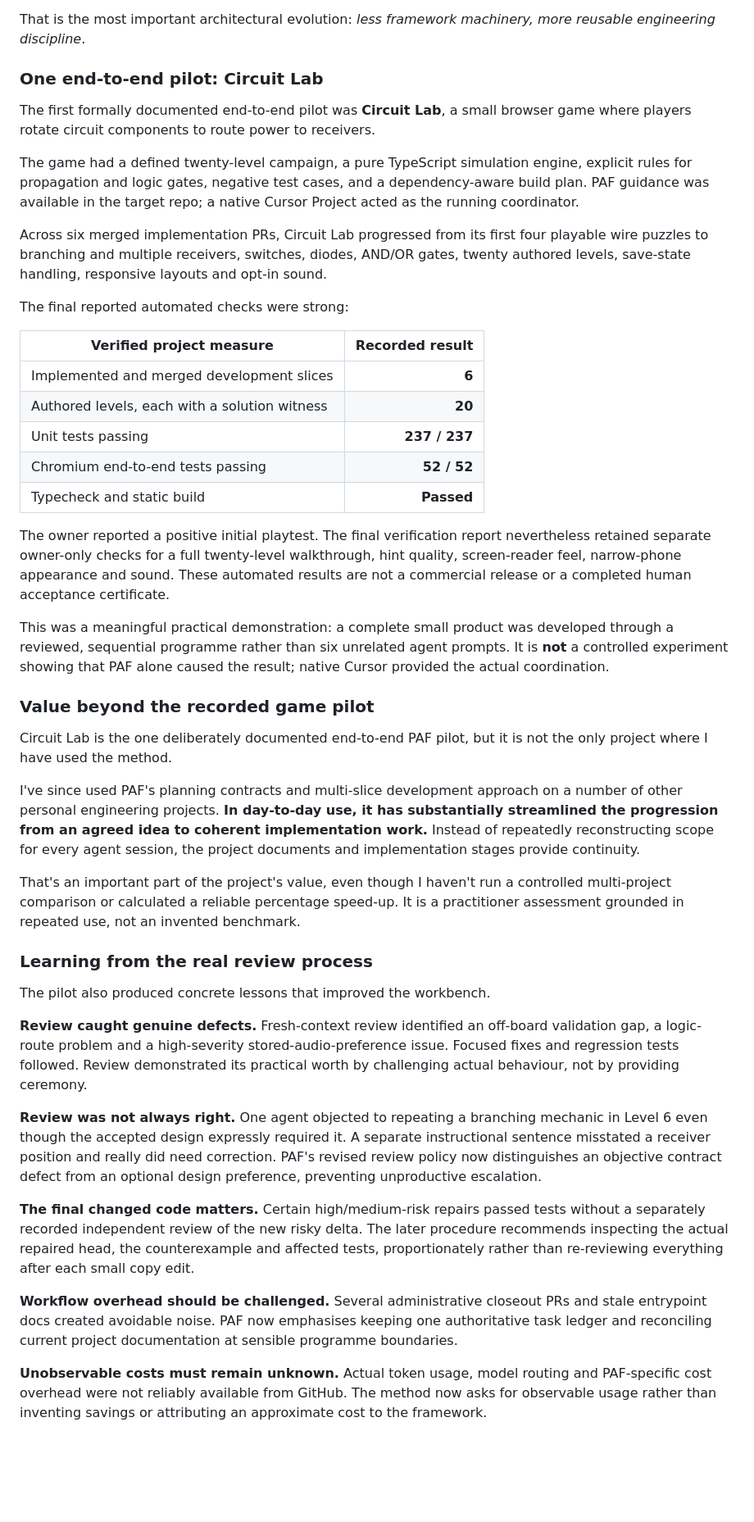
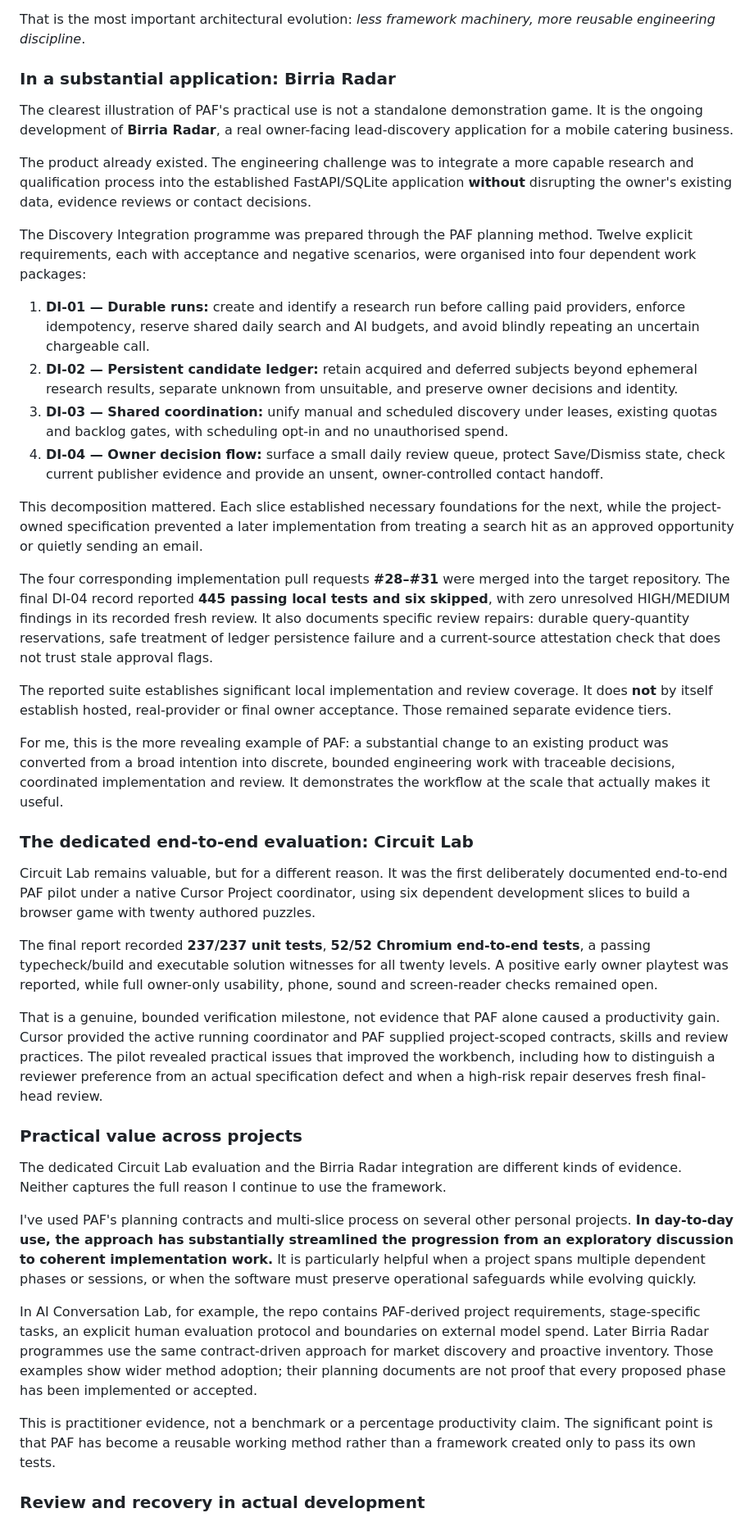
Before and after one commit to D4V1DW/portfo, a Markdown page: case-studies/paf/CASE_STUDY_DRAFT.md, the part around one of its changes. Shown at 82% size. Drawn GitHub-style; blank space fills up the shorter version.

Commit message:
docs(atlas): lead PAF narrative with real Birria Radar development

```diff
--- a/case-studies/paf/CASE_STUDY_DRAFT.md
+++ b/case-studies/paf/CASE_STUDY_DRAFT.md
@@ -63,47 +63,44 @@ The answer was to preserve the useful deterministic core while making new develo
 
 That is the most important architectural evolution: *less framework machinery, more reusable engineering discipline*.
 
-### One end-to-end pilot: Circuit Lab
+### In a substantial application: Birria Radar
 
-The first formally documented end-to-end pilot was **Circuit Lab**, a small browser game where players rotate circuit components to route power to receivers.
+The clearest illustration of PAF's practical use is not a standalone demonstration game. It is the ongoing development of **Birria Radar**, a real owner-facing lead-discovery application for a mobile catering business.
 
-The game had a defined twenty-level campaign, a pure TypeScript simulation engine, explicit rules for propagation and logic gates, negative test cases, and a dependency-aware build plan. PAF guidance was available in the target repo; a native Cursor Project acted as the running coordinator.
+The product already existed. The engineering challenge was to integrate a more capable research and qualification process into the established FastAPI/SQLite application **without** disrupting the owner's existing data, evidence reviews or contact decisions.
 
-Across six merged implementation PRs, Circuit Lab progressed from its first four playable wire puzzles to branching and multiple receivers, switches, diodes, AND/OR gates, twenty authored levels, save-state handling, responsive layouts and opt-in sound.
+The Discovery Integration programme was prepared through the PAF planning method. Twelve explicit requirements, each with acceptance and negative scenarios, were organised into four dependent work packages:
 
-The final reported automated checks were strong:
+1. **DI-01 — Durable runs:** create and identify a research run before calling paid providers, enforce idempotency, reserve shared daily search and AI budgets, and avoid blindly repeating an uncertain chargeable call.
+2. **DI-02 — Persistent candidate ledger:** retain acquired and deferred subjects beyond ephemeral research results, separate unknown from unsuitable, and preserve owner decisions and identity.
+3. **DI-03 — Shared coordination:** unify manual and scheduled discovery under leases, existing quotas and backlog gates, with scheduling opt-in and no unauthorised spend.
+4. **DI-04 — Owner decision flow:** surface a small daily review queue, protect Save/Dismiss state, check current publisher evidence and provide an unsent, owner-controlled contact handoff.
 
-| Verified project measure | Recorded result |
-| --- | ---: |
-| Implemented and merged development slices | **6** |
-| Authored levels, each with a solution witness | **20** |
-| Unit tests passing | **237 / 237** |
-| Chromium end-to-end tests passing | **52 / 52** |
-| Typecheck and static build | **Passed** |
+This decomposition mattered. Each slice established necessary foundations for the next, while the project-owned specification prevented a later implementation from treating a search hit as an approved opportunity or quietly sending an email.
 
-The owner reported a positive initial playtest. The final verification report nevertheless retained separate owner-only checks for a full twenty-level walkthrough, hint quality, screen-reader feel, narrow-phone appearance and sound. These automated results are not a commercial release or a completed human acceptance certificate.
+The four corresponding implementation pull requests **#28–#31** were merged into the target repository. The final DI-04 record reported **445 passing local tests and six skipped**, with zero unresolved HIGH/MEDIUM findings in its recorded fresh review. It also documents specific review repairs: durable query-quantity reservations, safe treatment of ledger persistence failure and a current-source attestation check that does not trust stale approval flags.
 
-This was a meaningful practical demonstration: a complete small product was developed through a reviewed, sequential programme rather than six unrelated agent prompts. It is **not** a controlled experiment showing that PAF alone caused the result; native Cursor provided the actual coordination.
+The reported suite establishes significant local implementation and review coverage. It does **not** by itself establish hosted, real-provider or final owner acceptance. Those remained separate evidence tiers.
 
-### Value beyond the recorded game pilot
+For me, this is the more revealing example of PAF: a substantial change to an existing product was converted from a broad intention into discrete, bounded engineering work with traceable decisions, coordinated implementation and review. It demonstrates the workflow at the scale that actually makes it useful.
 
-Circuit Lab is the one deliberately documented end-to-end PAF pilot, but it is not the only project where I have used the method.
+### The dedicated end-to-end evaluation: Circuit Lab
 
-I've since used PAF's planning contracts and multi-slice development approach on a number of other personal engineering projects. **In day-to-day use, it has substantially streamlined the progression from an agreed idea to coherent implementation work.** Instead of repeatedly reconstructing scope for every agent session, the project documents and implementation stages provide continuity.
+Circuit Lab remains valuable, but for a different reason. It was the first deliberately documented end-to-end PAF pilot under a native Cursor Project coordinator, using six dependent development slices to build a browser game with twenty authored puzzles.
 
-That's an important part of the project's value, even though I haven't run a controlled multi-project comparison or calculated a reliable percentage speed-up. It is a practitioner assessment grounded in repeated use, not an invented benchmark.
+The final report recorded **237/237 unit tests**, **52/52 Chromium end-to-end tests**, a passing typecheck/build and executable solution witnesses for all twenty levels. A positive early owner playtest was reported, while full owner-only usability, phone, sound and screen-reader checks remained open.
 
-### Learning from the real review process
+That is a genuine, bounded verification milestone, not evidence that PAF alone caused a productivity gain. Cursor provided the active running coordinator and PAF supplied project-scoped contracts, skills and review practices. The pilot revealed practical issues that improved the workbench, including how to distinguish a reviewer preference from an actual specification defect and when a high-risk repair deserves fresh final-head review.
 
-The pilot also produced concrete lessons that improved the workbench.
+### Practical value across projects
 
-**Review caught genuine defects.** Fresh-context review identified an off-board validation gap, a logic-route problem and a high-severity stored-audio-preference issue. Focused fixes and regression tests followed. Review demonstrated its practical worth by challenging actual behaviour, not by providing ceremony.
+The dedicated Circuit Lab evaluation and the Birria Radar integration are different kinds of evidence. Neither captures the full reason I continue to use the framework.
 
-**Review was not always right.** One agent objected to repeating a branching mechanic in Level 6 even though the accepted design expressly required it. A separate instructional sentence misstated a receiver position and really did need correction. PAF's revised review policy now distinguishes an objective contract defect from an optional design preference, preventing unproductive escalation.
+I've used PAF's planning contracts and multi-slice process on several other personal projects. **In day-to-day use, the approach has substantially streamlined the progression from an exploratory discussion to coherent implementation work.** It is particularly helpful when a project spans multiple dependent phases or sessions, or when the software must preserve operational safeguards while evolving quickly.
 
-**The final changed code matters.** Certain high/medium-risk repairs passed tests without a separately recorded independent review of the new risky delta. The later procedure recommends inspecting the actual repaired head, the counterexample and affected tests, proportionately rather than re-reviewing everything after each small copy edit.
+In AI Conversation Lab, for example, the repo contains PAF-derived project requirements, stage-specific tasks, an explicit human evaluation protocol and boundaries on external model spend. Later Birria Radar programmes use the same contract-driven approach for market discovery and proactive inventory. Those examples show wider method adoption; their planning documents are not proof that every proposed phase has been implemented or accepted.
 
-**Workflow overhead should be challenged.** Several administrative closeout PRs and stale entrypoint docs created avoidable noise. PAF now emphasises keeping one authoritative task ledger and reconciling current project documentation at sensible programme boundaries.
+This is practitioner evidence, not a benchmark or a percentage productivity claim. The significant point is that PAF has become a reusable working method rather than a framework created only to pass its own tests.
 
-**Unobservable costs must remain unknown.** Actual token usage, model routing and PAF-specific cost overhead were not reliably available from GitHub. The method now asks for observable usage rather than inventing savings or attributing an approximate cost to the framework.
+### Review and recovery in actual development
 
```
Also changed, not shown: other parts of case-studies/paf/CASE_STUDY_DRAFT.md (+28 -10 lines).
